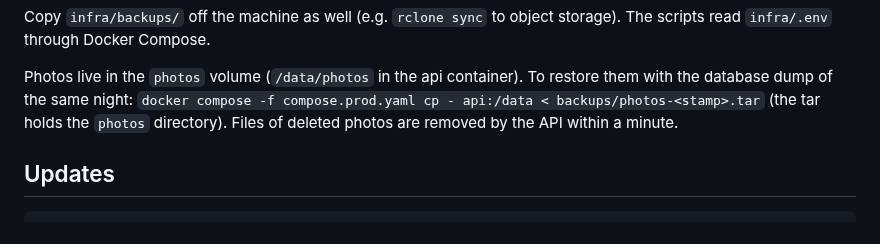
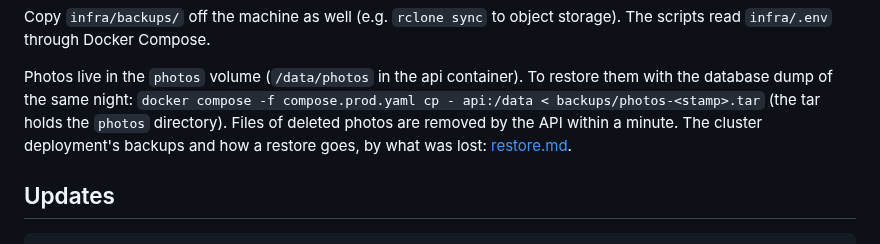
Before and after one commit to tellbow/alvyo, a Markdown page: docs/operations.md, the part around the change. Rendered like a GitHub page.

```diff
--- a/docs/operations.md
+++ b/docs/operations.md
@@ -178,7 +178,8 @@ Photos live in the `photos` volume (`/data/photos` in the api container). To
 restore them with the database dump of the same night:
 `docker compose -f compose.prod.yaml cp - api:/data < backups/photos-<stamp>.tar`
 (the tar holds the `photos` directory). Files of deleted photos are removed
-by the API within a minute.
+by the API within a minute. The cluster deployment's backups and how a
+restore goes, by what was lost: [restore.md](restore.md).
 
 ## Updates
 
```
Also changed, not shown: README.md (+1 -1 lines), docs/restore.md (added, +151 -0 lines).
